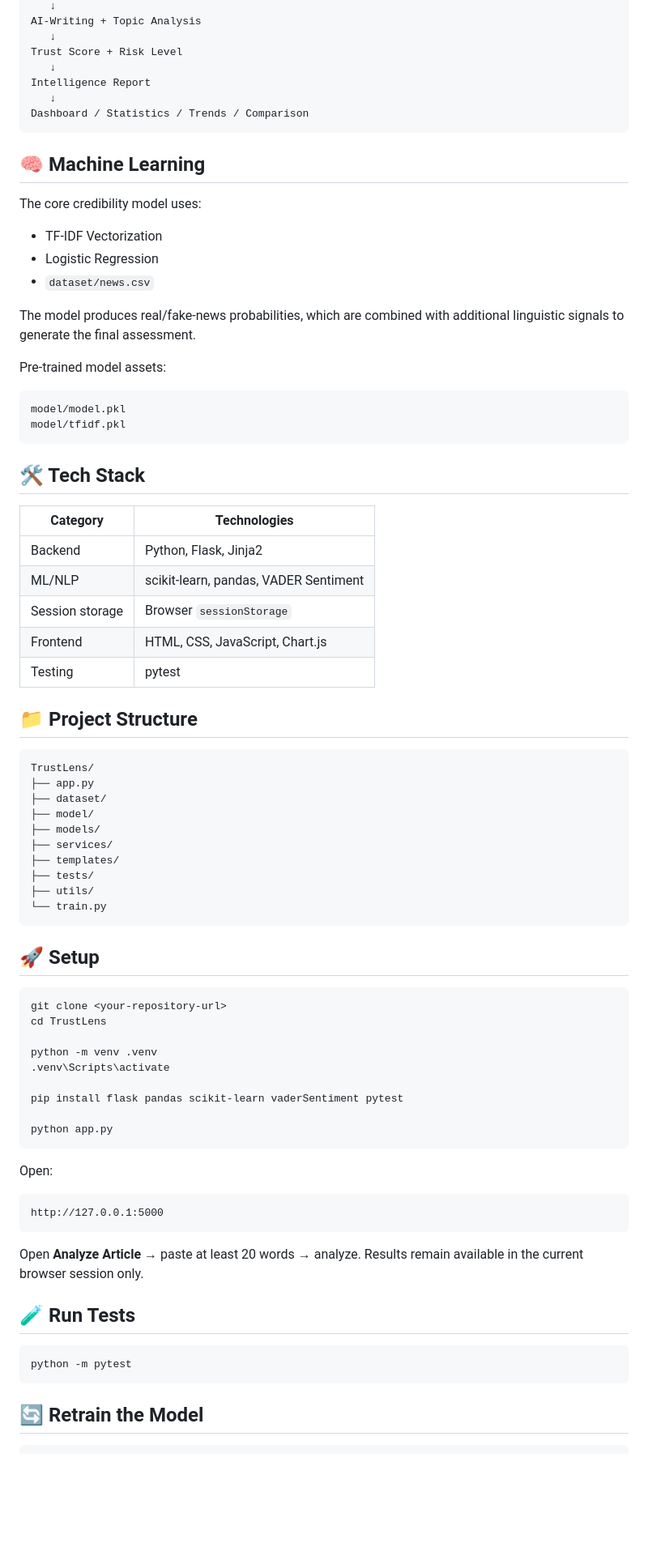
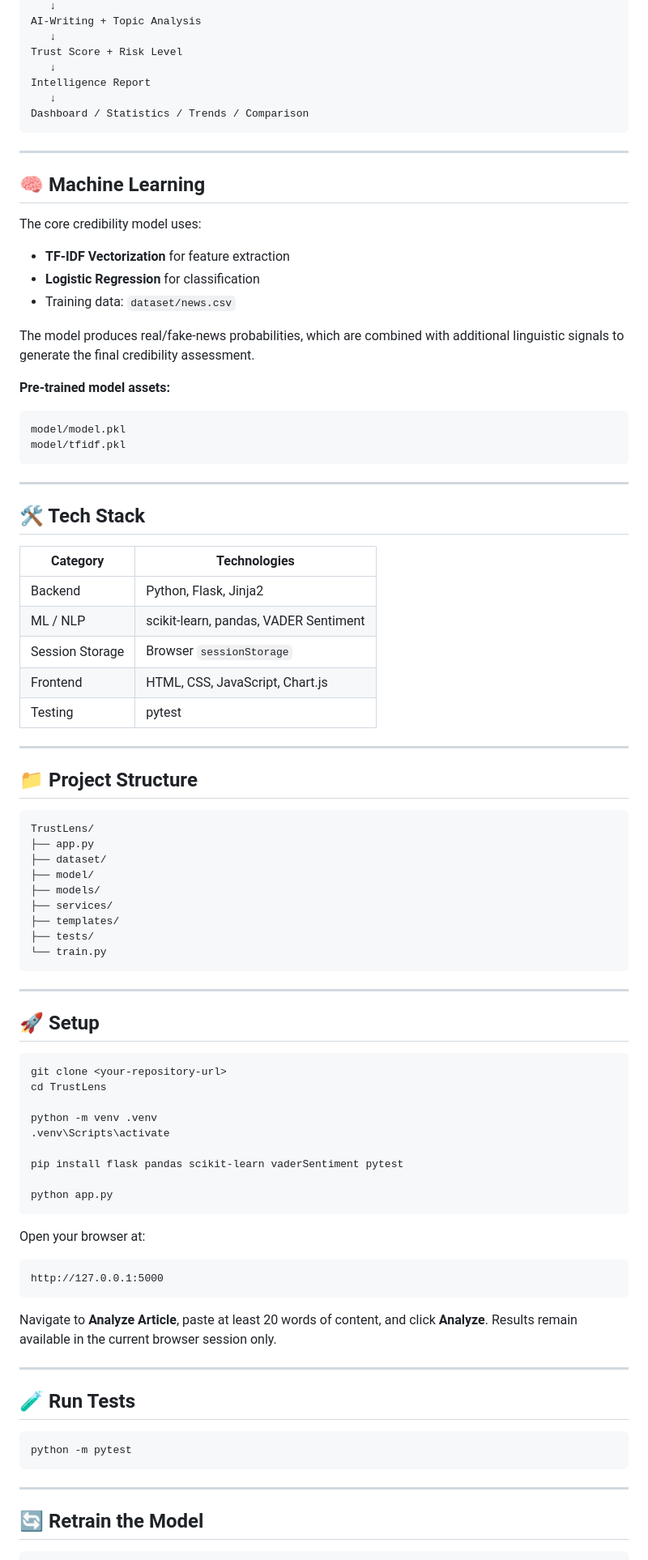
Before and after one commit to Vidulaa03/TrustLens, a Markdown page: README.md, the part around one of its changes. Shown at 81% size. Drawn GitHub-style; blank space fills up the shorter version.

Commit message:
Revise README for improved clarity and organization
Updated README to enhance clarity and structure, added sections on demo, features, setup, limitations, and research context.

````diff
--- a/README.md
+++ b/README.md
@@ -48,36 +93,42 @@ Intelligence Report
 Dashboard / Statistics / Trends / Comparison
 ```
 
+---
+
 ## 🧠 Machine Learning
 
 The core credibility model uses:
 
-- TF-IDF Vectorization
-- Logistic Regression
-- `dataset/news.csv`
+- **TF-IDF Vectorization** for feature extraction
+- **Logistic Regression** for classification
+- Training data: `dataset/news.csv`
 
-The model produces real/fake-news probabilities, which are combined with additional linguistic signals to generate the final assessment.
+The model produces real/fake-news probabilities, which are combined with additional linguistic signals to generate the final credibility assessment.
 
-Pre-trained model assets:
+**Pre-trained model assets:**
 
-```text
+```
 model/model.pkl
 model/tfidf.pkl
 ```
 
+---
+
 ## 🛠️ Tech Stack
 
 | Category | Technologies |
-| --- | --- |
+|---|---|
 | Backend | Python, Flask, Jinja2 |
-| ML/NLP | scikit-learn, pandas, VADER Sentiment |
-| Session storage | Browser `sessionStorage` |
+| ML / NLP | scikit-learn, pandas, VADER Sentiment |
+| Session Storage | Browser `sessionStorage` |
 | Frontend | HTML, CSS, JavaScript, Chart.js |
 | Testing | pytest |
 
+---
+
 ## 📁 Project Structure
 
-```text
+```
 TrustLens/
 ├── app.py
 ├── dataset/
@@ -86,9 +137,10 @@ TrustLens/
 ├── services/
 ├── templates/
 ├── tests/
-├── utils/
 └── train.py
 ```
+
+---
 
 ## 🚀 Setup
 
@@ -104,19 +156,23 @@ pip install flask pandas scikit-learn vaderSentiment pytest
 python app.py
 ```
 
-Open:
+Open your browser at:
 
-```text
+```
 http://127.0.0.1:5000
 ```
 
-Open **Analyze Article** → paste at least 20 words → analyze. Results remain available in the current browser session only.
+Navigate to **Analyze Article**, paste at least 20 words of content, and click **Analyze**. Results remain available in the current browser session only.
+
+---
 
 ## 🧪 Run Tests
 
 ```bash
 python -m pytest
 ```
+
+---
 
 ## 🔄 Retrain the Model
 
````
Also changed, not shown: other parts of README.md (+90 -28 lines).
